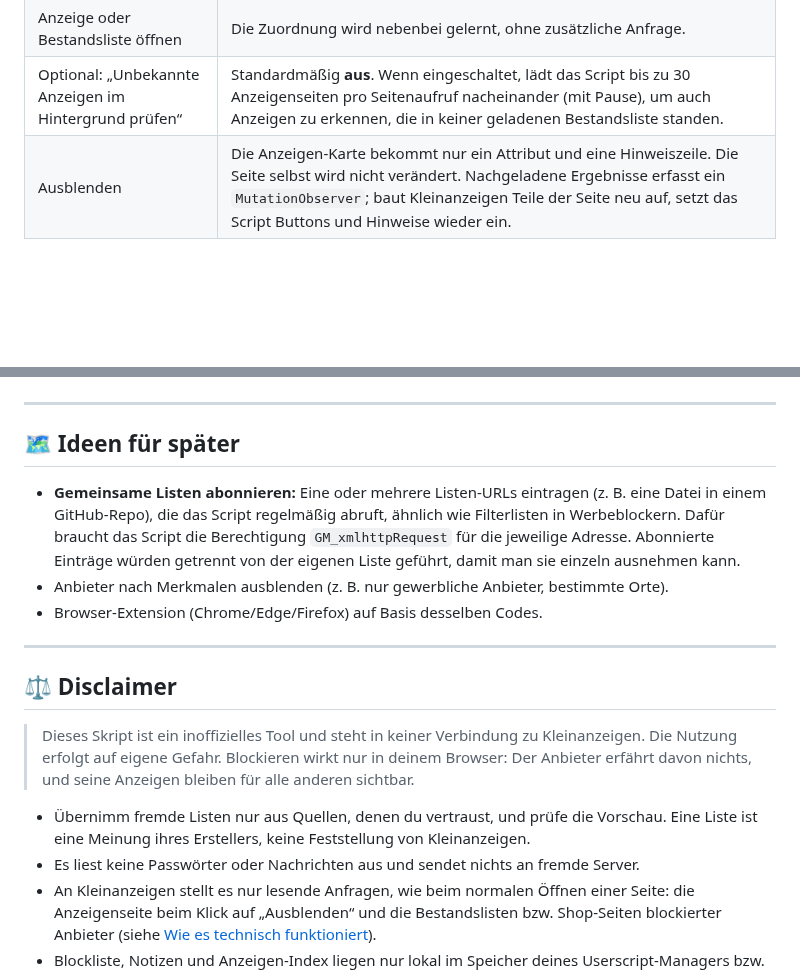
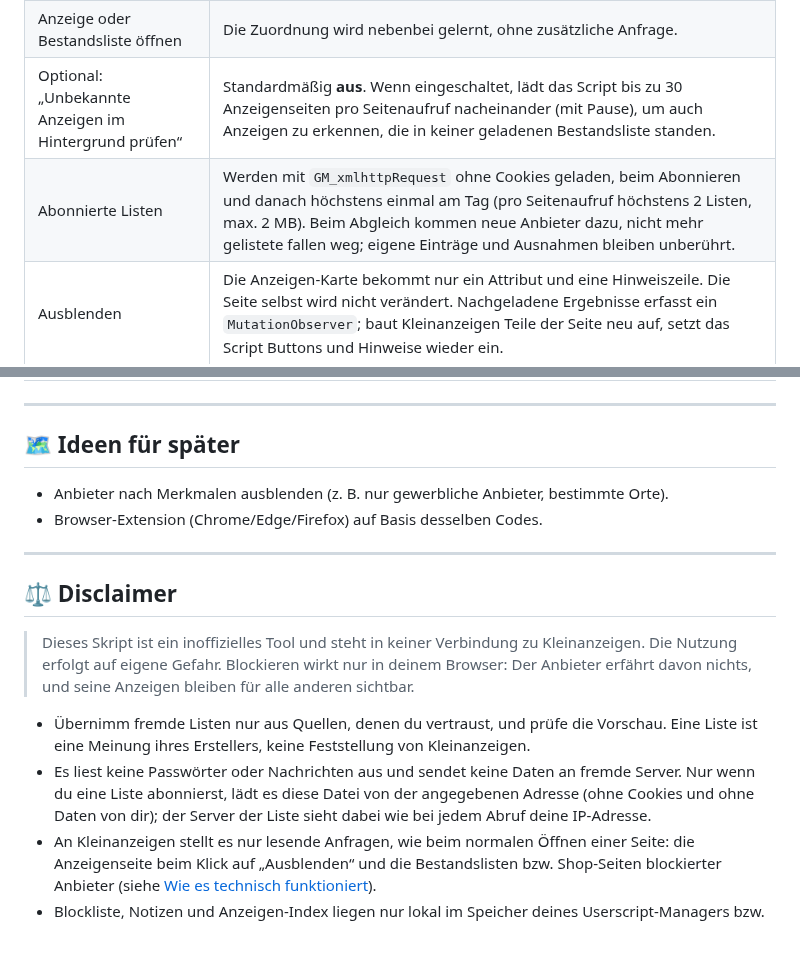
Before and after one commit to RainbowLabsInc/Kleinanzeigen.de-User_ausblenden, a Markdown page: README.md, 2 parts joined by grey strips. GitHub-like rendering; blank space fills up the shorter version.

```diff
--- a/README.md
+++ b/README.md
@@ -110,6 +129,7 @@ Kleinanzeigen zeigt in den Suchergebnissen in der Regel nicht an, **wer** eine A
 | Neue Anzeigen eines blockierten Anbieters | Bestandslisten und Shop-Seiten blockierter Anbieter werden höchstens einmal am Tag neu geladen, pro Seitenaufruf für höchstens 3 Anbieter. Das lässt sich in der Verwaltung abschalten. |
 | Anzeige oder Bestandsliste öffnen | Die Zuordnung wird nebenbei gelernt, ohne zusätzliche Anfrage. |
 | Optional: „Unbekannte Anzeigen im Hintergrund prüfen“ | Standardmäßig **aus**. Wenn eingeschaltet, lädt das Script bis zu 30 Anzeigenseiten pro Seitenaufruf nacheinander (mit Pause), um auch Anzeigen zu erkennen, die in keiner geladenen Bestandsliste standen. |
+| Abonnierte Listen | Werden mit `GM_xmlhttpRequest` ohne Cookies geladen, beim Abonnieren und danach höchstens einmal am Tag (pro Seitenaufruf höchstens 2 Listen, max. 2 MB). Beim Abgleich kommen neue Anbieter dazu, nicht mehr gelistete fallen weg; eigene Einträge und Ausnahmen bleiben unberührt. |
 | Ausblenden | Die Anzeigen-Karte bekommt nur ein Attribut und eine Hinweiszeile. Die Seite selbst wird nicht verändert. Nachgeladene Ergebnisse erfasst ein `MutationObserver`; baut Kleinanzeigen Teile der Seite neu auf, setzt das Script Buttons und Hinweise wieder ein. |
 
 Gespeichert wird im Speicher des Userscript-Managers (`GM_setValue`). Fehlt der, nutzt das Script den `localStorage` von kleinanzeigen.de. Alle Selektoren und Grenzwerte stehen gesammelt im `CONFIG`-Block am Anfang von `script.user.js`.
@@ -195,7 +216,6 @@ Bitte **keine** Cookies, Tokens oder persönlichen Daten mitschicken.
 
 ## 🗺️ Ideen für später
 
-* **Gemeinsame Listen abonnieren:** Eine oder mehrere Listen-URLs eintragen (z. B. eine Datei in einem GitHub-Repo), die das Script regelmäßig abruft, ähnlich wie Filterlisten in Werbeblockern. Dafür braucht das Script die Berechtigung `GM_xmlhttpRequest` für die jeweilige Adresse. Abonnierte Einträge würden getrennt von der eigenen Liste geführt, damit man sie einzeln ausnehmen kann.
 * Anbieter nach Merkmalen ausblenden (z. B. nur gewerbliche Anbieter, bestimmte Orte).
 * Browser-Extension (Chrome/Edge/Firefox) auf Basis desselben Codes.
 
@@ -206,7 +226,7 @@ Bitte **keine** Cookies, Tokens oder persönlichen Daten mitschicken.
 > Dieses Skript ist ein inoffizielles Tool und steht in keiner Verbindung zu Kleinanzeigen. Die Nutzung erfolgt auf eigene Gefahr. Blockieren wirkt nur in deinem Browser: Der Anbieter erfährt davon nichts, und seine Anzeigen bleiben für alle anderen sichtbar.
 
 * Übernimm fremde Listen nur aus Quellen, denen du vertraust, und prüfe die Vorschau. Eine Liste ist eine Meinung ihres Erstellers, keine Feststellung von Kleinanzeigen.
-* Es liest keine Passwörter oder Nachrichten aus und sendet nichts an fremde Server.
+* Es liest keine Passwörter oder Nachrichten aus und sendet keine Daten an fremde Server. Nur wenn du eine Liste abonnierst, lädt es diese Datei von der angegebenen Adresse (ohne Cookies und ohne Daten von dir); der Server der Liste sieht dabei wie bei jedem Abruf deine IP-Adresse.
 * An Kleinanzeigen stellt es nur lesende Anfragen, wie beim normalen Öffnen einer Seite: die Anzeigenseite beim Klick auf „Ausblenden“ und die Bestandslisten bzw. Shop-Seiten blockierter Anbieter (siehe [Wie es technisch funktioniert](#-wie-es-technisch-funktioniert)).
 * Blockliste, Notizen und Anzeigen-Index liegen nur lokal im Speicher deines Userscript-Managers bzw. Browsers.
 * Es läuft **ausschließlich auf `https://www.kleinanzeigen.de`**, und dort nur auf Seiten unter `/s-…`. Auf allen anderen Websites ist es inaktiv.
```
Also changed, not shown: other parts of README.md (+28 -8 lines), assets/vorschau-abo.png (added), assets/vorschau-menue.png, assets/vorschau-verwaltung.png, 1 other file.
